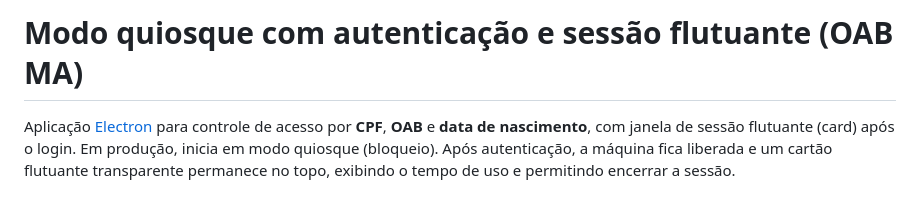
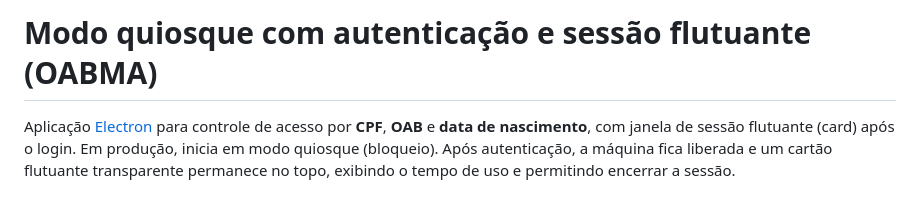
Before and after one commit to andrelima-dev/electron, a Markdown page: README.md, the part around the change printed below. GitHub-like rendering.

Commit message:
Fix project title formatting in README
Removed space in project title for consistency.

```diff
--- a/README.md
+++ b/README.md
@@ -1,5 +1,5 @@
 
-# Modo quiosque com autenticação e sessão flutuante (OAB MA)
+# Modo quiosque com autenticação e sessão flutuante (OABMA)
 
 Aplicação [Electron](https://www.electronjs.org/) para controle de acesso por **CPF**, **OAB** e **data de nascimento**, com janela de sessão flutuante (card) após o login. Em produção, inicia em modo quiosque (bloqueio). Após autenticação, a máquina fica liberada e um cartão flutuante transparente permanece no topo, exibindo o tempo de uso e permitindo encerrar a sessão.
 
```
Also changed, not shown: other parts of README.md (+0 -1 lines).
